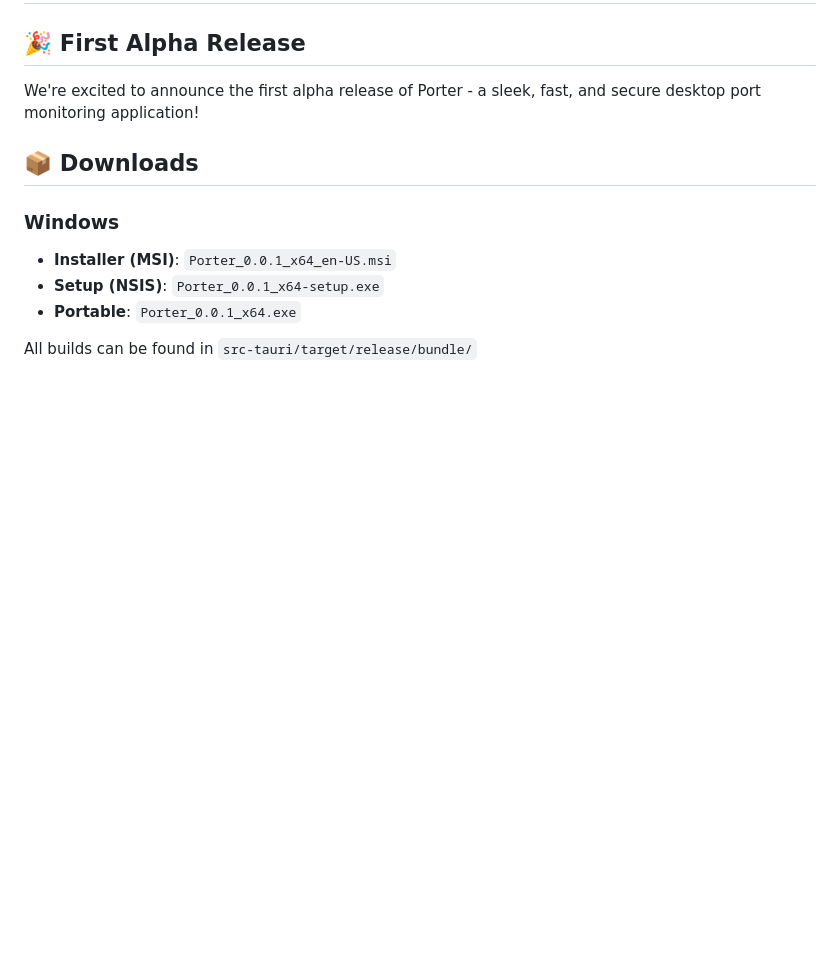
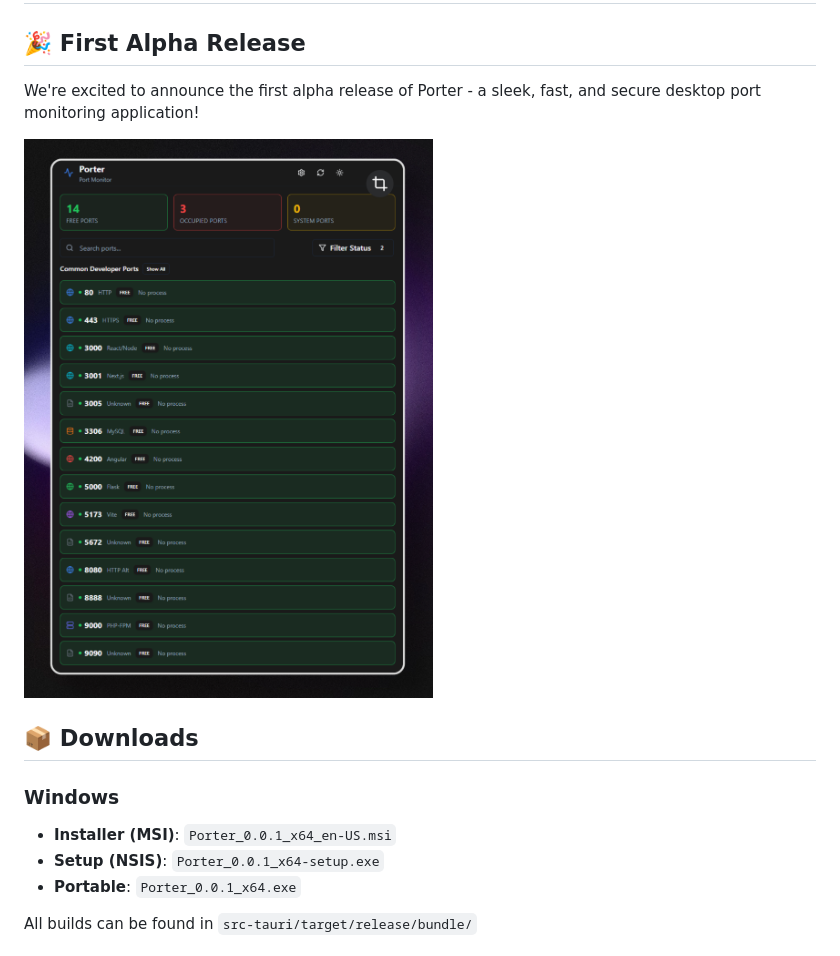
Before and after one commit to t21dev/porter-app, a Markdown page: RELEASE.md, the part around the change. GitHub-like rendering; pictures changed too: screenshot.png (added); blank space fills up the shorter version.

```diff
--- a/RELEASE.md
+++ b/RELEASE.md
@@ -3,6 +3,8 @@
 ## 🎉 First Alpha Release
 
 We're excited to announce the first alpha release of Porter - a sleek, fast, and secure desktop port monitoring application!
+
+![Porter Screenshot](./screenshot.png)
 
 ## 📦 Downloads
 
```
Also changed, not shown: README.MD (+1 -1 lines).
